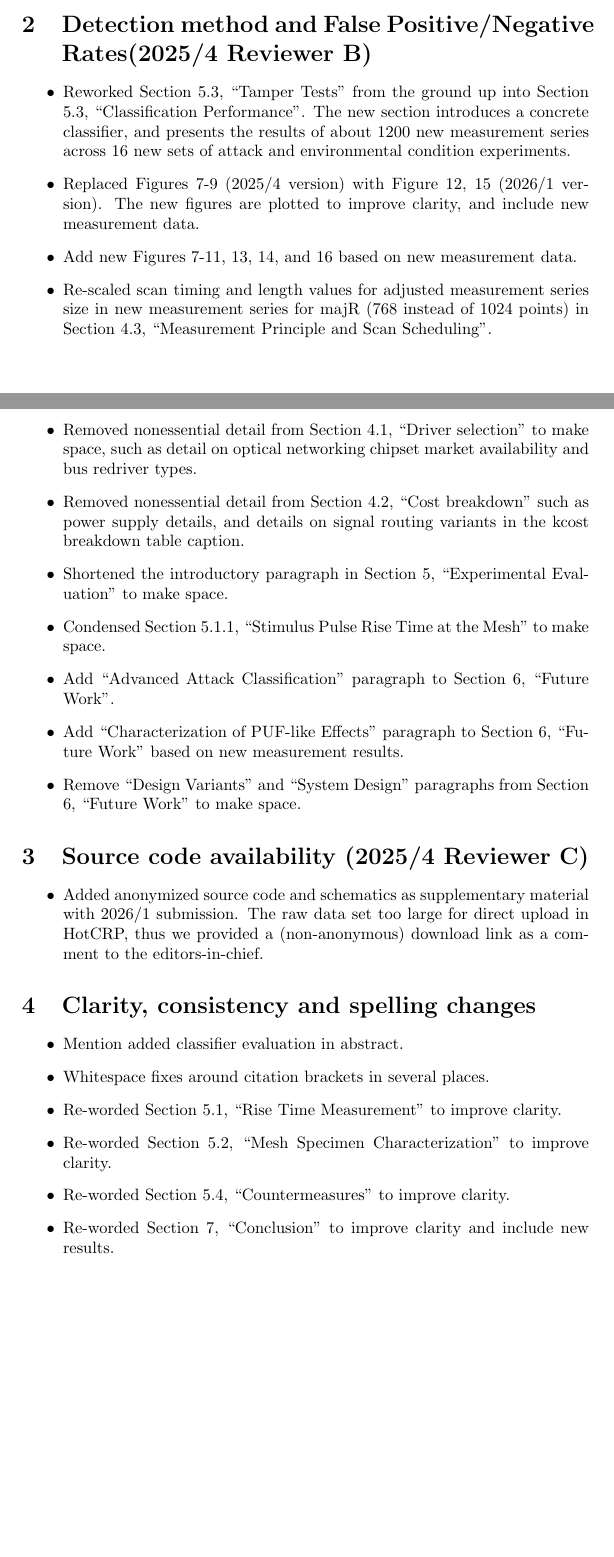
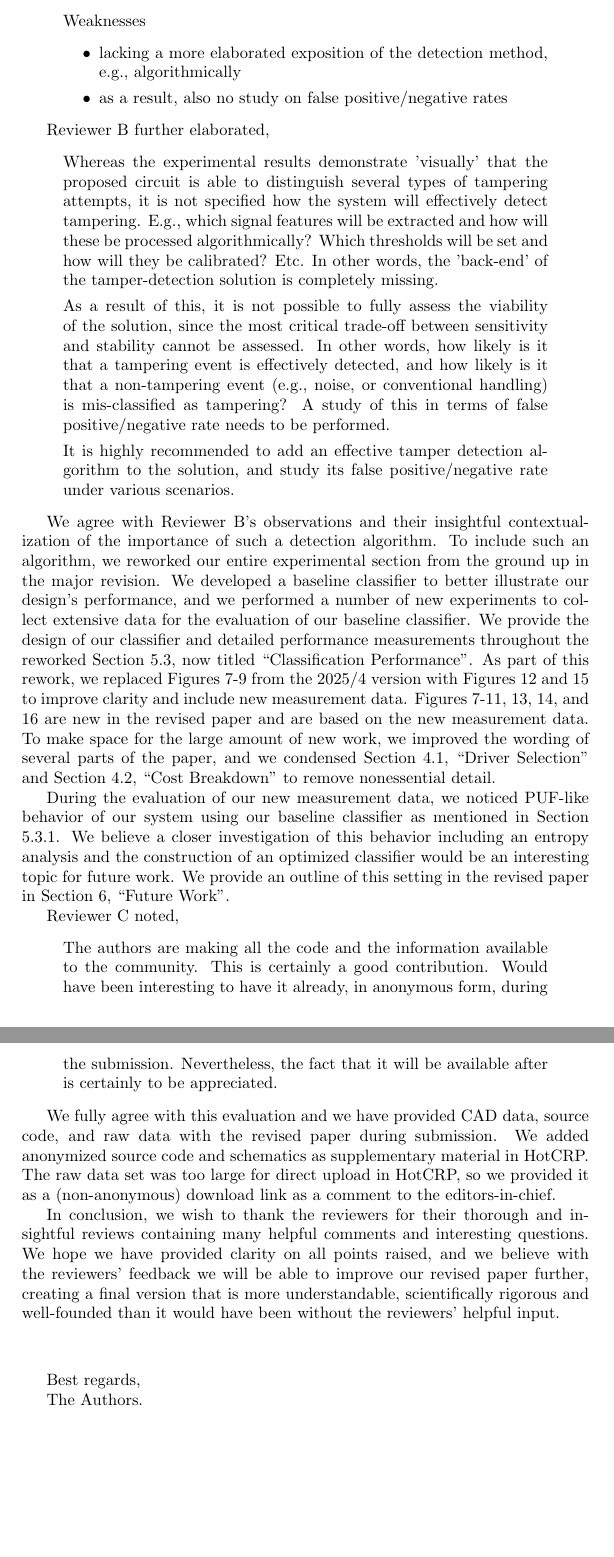
Before and after one commit to jaseg/sampling-mesh-monitor, a LaTeX document (paper/revision-letter.tex): two parts of pages 1 and 2 of 2 before the commit and two parts of pages 2 and 3 of 3 after it, joined at a grey line, cut at the place of the change, the shorter picture padded with empty space. Compiled offline with pdfLaTeX.

Commit message:
Revision letter draft

```diff
--- a/paper/revision-letter.tex
+++ b/paper/revision-letter.tex
@@ -17,2 +20 @@ the version submitted to TCHES 2026/1.
 
-\section{Detection method and False Positive/Negative Rates(2025/4 Reviewer B)}
@@ -19,21 +27 @@ the version submitted to TCHES 2026/1.
 
-\begin{itemize}
-    \item Reworked Section 5.3, ``Tamper Tests'' from the ground up into Section 5.3, ``Classification Performance''.
-        The new section introduces a concrete classifier, and presents the results of about 1200 new measurement series
-        across 16 new sets of attack and environmental condition experiments.
-    \item Replaced Figures 7-9 (2025/4 version) with Figure 12, 15 (2026/1 version). The new figures are plotted to
-        improve clarity, and include new measurement data.
-    \item Add new Figures 7-11, 13, 14, and 16 based on new measurement data.
-    \item Re-scaled scan timing and length values for adjusted measurement series size in new measurement series for
-        majR (768 instead of 1024 points) in Section 4.3, ``Measurement Principle and Scan Scheduling''.
-    \item Removed nonessential detail from Section 4.1, ``Driver selection'' to make space, such as detail on optical
-        networking chipset market availability and bus redriver types.
-    \item Removed nonessential detail from Section 4.2, ``Cost breakdown'' such as power supply details, and details on
-        signal routing variants in the kcost breakdown table caption.
-    \item Shortened the introductory paragraph in Section 5, ``Experimental Evaluation'' to make space.
-    \item Condensed Section 5.1.1, ``Stimulus Pulse Rise Time at the Mesh'' to make space.
-    \item Add ``Advanced Attack Classification'' paragraph to Section 6, ``Future Work''.
-    \item Add ``Characterization of PUF-like Effects'' paragraph to Section 6, ``Future Work'' based on new measurement
-        results.
-    \item Remove ``Design Variants'' and ``System Design'' paragraphs from Section 6, ``Future Work'' to make space.
-\end{itemize}
@@ -40,2 +35 @@ the version submitted to TCHES 2026/1.
 
-\section{Source code availability (2025/4 Reviewer C)}
@@ -42,6 +42 @@ the version submitted to TCHES 2026/1.
 
-\begin{itemize}
-    \item Added anonymized source code and schematics as supplementary material with 2026/1 submission. The raw data set
-        too large for direct upload in HotCRP, thus we provided a (non-anonymous) download link as a comment to the
-        editors-in-chief.
-\end{itemize}
@@ -48,12 +47,67 @@ the version submitted to TCHES 2026/1.
 
-\section{Clarity, consistency and spelling changes}
+Reviewer B noted,
+\begin{displayquote}
+Weaknesses
+    \begin{itemize}
+        \item lacking a more elaborated exposition of the detection method, e.g., algorithmically
+        \item as a result, also no study on false positive/negative rates
+    \end{itemize}
+\end{displayquote}
 
-\begin{itemize}
-    \item Mention added classifier evaluation in abstract.
-    \item Whitespace fixes around citation brackets in several places.
-    \item Re-worded Section 5.1, ``Rise Time Measurement'' to improve clarity.
-    \item Re-worded Section 5.2, ``Mesh Specimen Characterization'' to improve clarity.
-    \item Re-worded Section 5.4, ``Countermeasures'' to improve clarity.
-    \item Re-worded Section 7, ``Conclusion'' to improve clarity and include new results.
-\end{itemize}
+Reviewer B further elaborated,
+\begin{displayquote}
+    Whereas the experimental results demonstrate 'visually' that the proposed circuit is able to distinguish several
+    types of tampering attempts, it is not specified how the system will effectively detect tampering. E.g., which
+    signal features will be extracted and how will these be processed algorithmically? Which thresholds will be set and
+    how will they be calibrated? Etc. In other words, the 'back-end' of the tamper-detection solution is completely
+    missing.
+
+    As a result of this, it is not possible to fully assess the viability of the solution, since the most critical
+    trade-off between sensitivity and stability cannot be assessed. In other words, how likely is it that a tampering
+    event is effectively detected, and how likely is it that a non-tampering event (e.g., noise, or conventional
+    handling) is mis-classified as tampering? A study of this in terms of false positive/negative rate needs to be
+    performed.
+
+    It is highly recommended to add an effective tamper detection algorithm to the solution, and study its false
+    positive/negative rate under various scenarios.
+\end{displayquote}
+
+We agree with Reviewer B's observations and their insightful contextualization of the importance of such a detection
+algorithm. To include such an algorithm, we reworked our entire experimental section from the ground up in the major
+revision. We developed a baseline classifier to better illustrate our design's performance, and we performed a number of
+new experiments to collect extensive data for the evaluation of our baseline classifier. We provide the design of our
+classifier and detailed performance measurements throughout the reworked Section 5.3, now titled ``Classification
+Performance''. As part of this rework, we replaced Figures 7-9 from the 2025/4 version with Figures 12 and 15 to improve
+clarity and include new measurement data. Figures 7-11, 13, 14, and 16 are new in the revised paper and are based on the
+new measurement data. To make space for the large amount of new work, we improved the wording of several parts of the
+paper, and we condensed Section 4.1, ``Driver Selection'' and Section 4.2, ``Cost Breakdown'' to remove nonessential
+detail.
+
+During the evaluation of our new measurement data, we noticed PUF-like behavior of our system using our baseline
+classifier as mentioned in Section 5.3.1. We believe a closer investigation of this behavior including an entropy
+analysis and the construction of an optimized classifier would be an interesting topic for future work. We provide an
+outline of this setting in the revised paper in Section 6, ``Future Work''.
+
+Reviewer C noted,
+\begin{displayquote}
+    The authors are making all the code and the information available to the community. This is certainly a good
+    contribution. Would have been interesting to have it already, in anonymous form, during the submission.
+    Nevertheless, the fact that it will be available after is certainly to be appreciated.
+\end{displayquote}
+
+We fully agree with this evaluation and we have provided CAD data, source code, and raw data with the revised paper
+during submission. We added anonymized source code and schematics as supplementary material in HotCRP. The raw data set
+was too large for direct upload in HotCRP, so we provided it as a (non-anonymous) download link as a comment to the
+editors-in-chief.
+
+In conclusion, we wish to thank the reviewers for their thorough and insightful reviews containing many helpful comments
+and interesting questions. We hope we have provided clarity on all points raised, and we believe with the reviewers'
+feedback we will be able to improve our revised paper further, creating a final version that is more understandable,
+scientifically rigorous and well-founded than it would have been without the reviewers' helpful input.
+
+\vspace*{10mm}
+Best regards,
+
+The Authors.
+%    \item Add ``Advanced Attack Classification'' paragraph to Section 6, ``Future Work''.
 \end{document}
```
Also changed, not shown: paper/revision-letter.tex (48 more changed lines).
